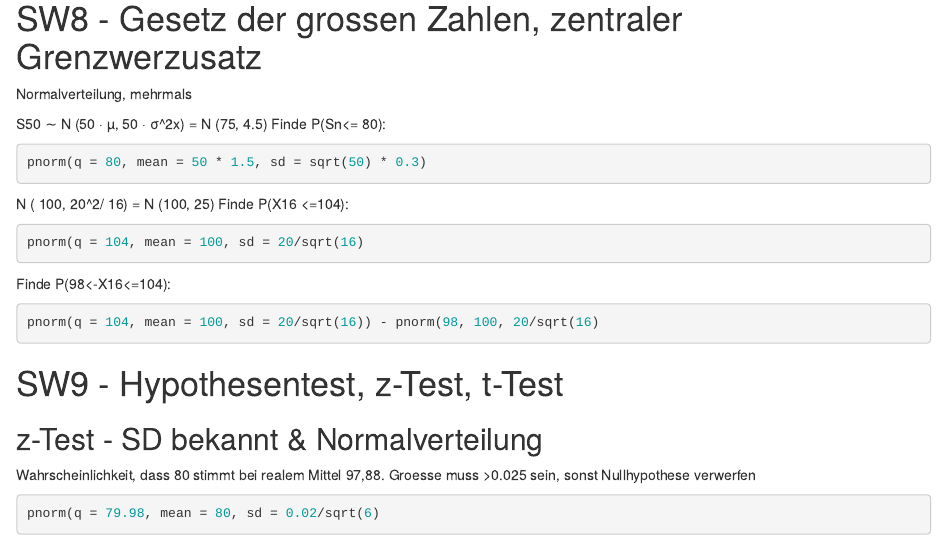
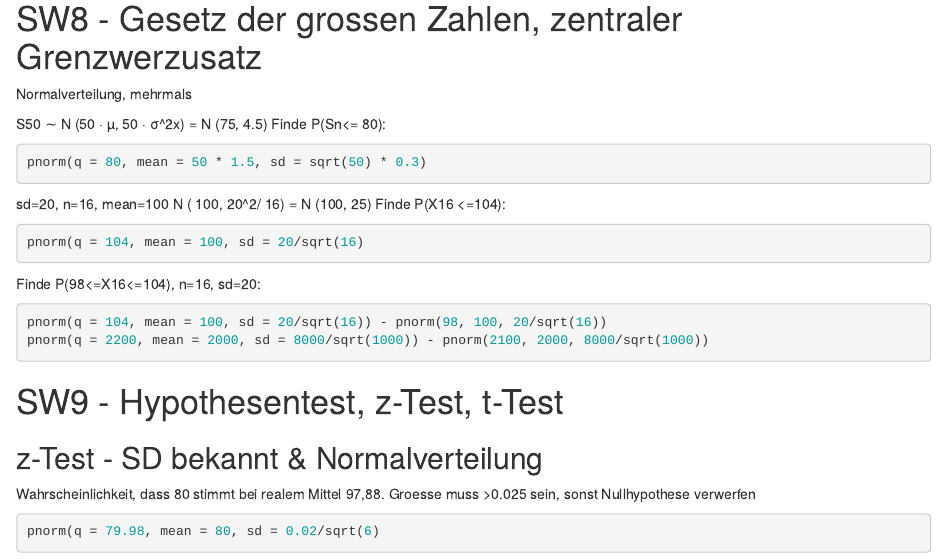
Before and after one commit to ameyer3/hslu-astat, an R Markdown document (exam/prep.rmd): the page in a window 1100 px wide, from 2570 px down. Rendered offline with R 4.5, knitr and Pandoc, with nearby package versions; the code chunks are not run, so their results and figures are left out.

Commit message:
Improve Grenzwertsatz

````diff
--- a/exam/prep.rmd
+++ b/exam/prep.rmd
@@ -143,14 +143,16 @@ Finde P(Sn<= 80):
 ```{r}
 pnorm(q = 80, mean = 50 * 1.5, sd = sqrt(50) * 0.3)
 ```
+sd=20, n=16, mean=100
 N ( 100, 20^2/ 16)  = N (100, 25)
 Finde P(X16 <=104):
 ```{r}
 pnorm(q = 104, mean = 100, sd = 20/sqrt(16)
 ```
-Finde P(98<-X16<=104):
+Finde P(98<=X16<=104), n=16, sd=20:
 ```{r}
-pnorm(q = 104, mean = 100, sd = 20/sqrt(16)) - pnorm(98, 100, 20/sqrt(16)
+pnorm(q = 104, mean = 100, sd = 20/sqrt(16)) - pnorm(98, 100, 20/sqrt(16))
+pnorm(q = 2200, mean = 2000, sd = 8000/sqrt(1000)) - pnorm(2100, 2000, 8000/sqrt(1000))
 ```
 
 # SW9 - Hypothesentest, z-Test, t-Test
````
